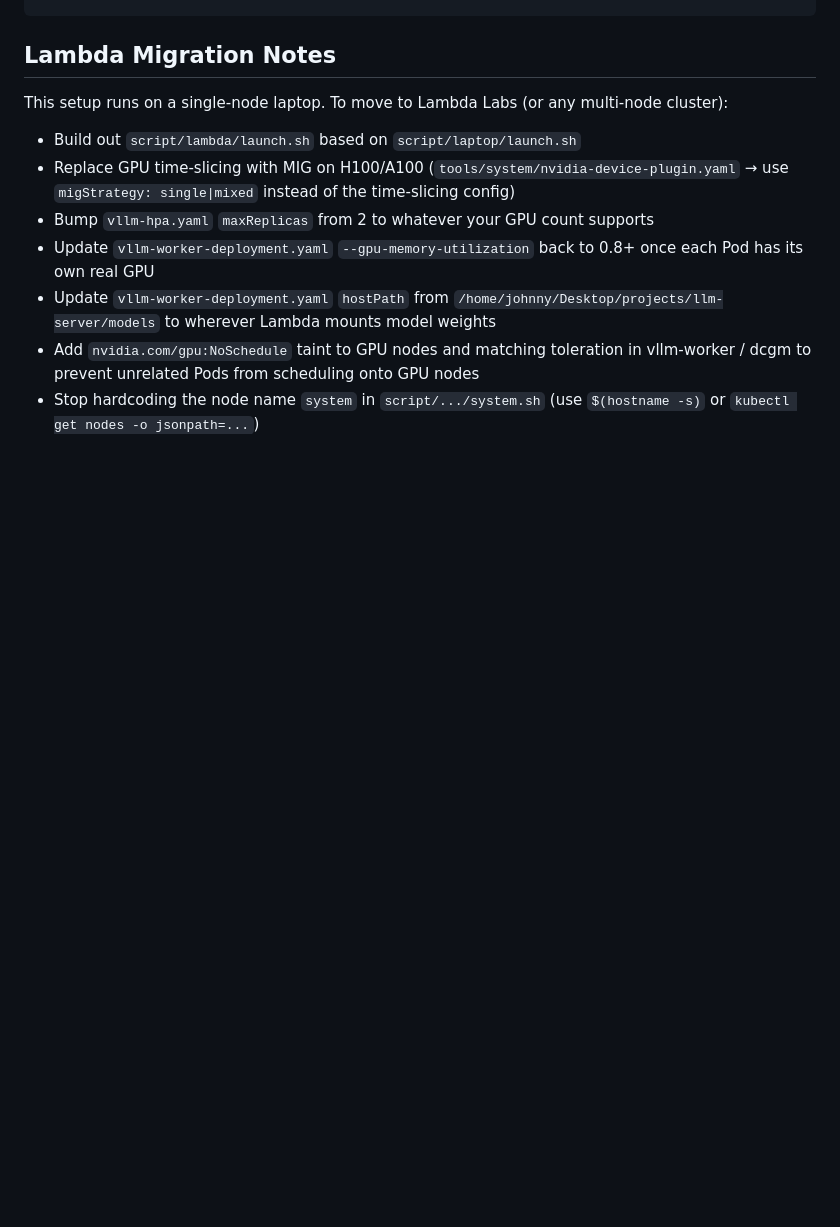
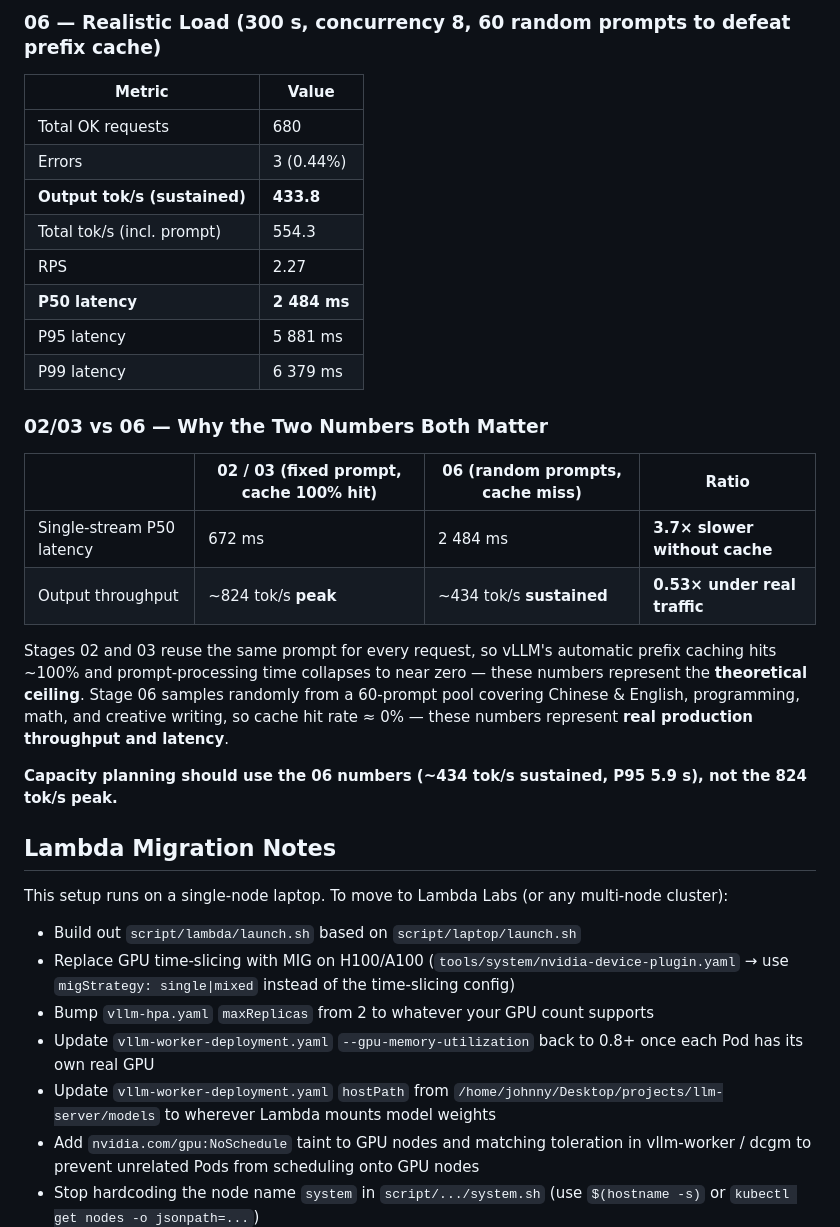
Before and after one commit to Johnny-dai-git/llm-deployment, a Markdown page: README.md, the part around one of its changes. GitHub-like rendering; blank space fills up the shorter version.

```diff
--- a/README.md
+++ b/README.md
@@ -319,3 +369,27 @@ watch -n 2 'kubectl get hpa -n llm; echo; kubectl get pods -n llm'
+### 06 — Realistic Load (300 s, concurrency 8, **60 random prompts** to defeat prefix cache)
+
+| Metric | Value |
+|---|---|
+| Total OK requests | 680 |
+| Errors | 3 (0.44%) |
+| **Output tok/s (sustained)** | **433.8** |
+| Total tok/s (incl. prompt) | 554.3 |
+| RPS | 2.27 |
+| **P50 latency** | **2 484 ms** |
+| P95 latency | 5 881 ms |
+| P99 latency | 6 379 ms |
+
+### 02/03 vs 06 — Why the Two Numbers Both Matter
+
+| | 02 / 03 (fixed prompt, cache 100% hit) | 06 (random prompts, cache miss) | Ratio |
+|---|---|---|---|
+| Single-stream P50 latency | 672 ms | 2 484 ms | **3.7× slower without cache** |
+| Output throughput | ~824 tok/s **peak** | ~434 tok/s **sustained** | **0.53× under real traffic** |
+
+Stages 02 and 03 reuse the same prompt for every request, so vLLM's automatic prefix caching hits ~100% and prompt-processing time collapses to near zero — these numbers represent the **theoretical ceiling**. Stage 06 samples randomly from a 60-prompt pool covering Chinese & English, programming, math, and creative writing, so cache hit rate ≈ 0% — these numbers represent **real production throughput and latency**.
+
+**Capacity planning should use the 06 numbers (~434 tok/s sustained, P95 5.9 s), not the 824 tok/s peak.**
+
 ## Lambda Migration Notes
 
 This setup runs on a single-node laptop. To move to Lambda Labs (or any multi-node cluster):
```
Also changed, not shown: other parts of README.md (+50 -0 lines).
